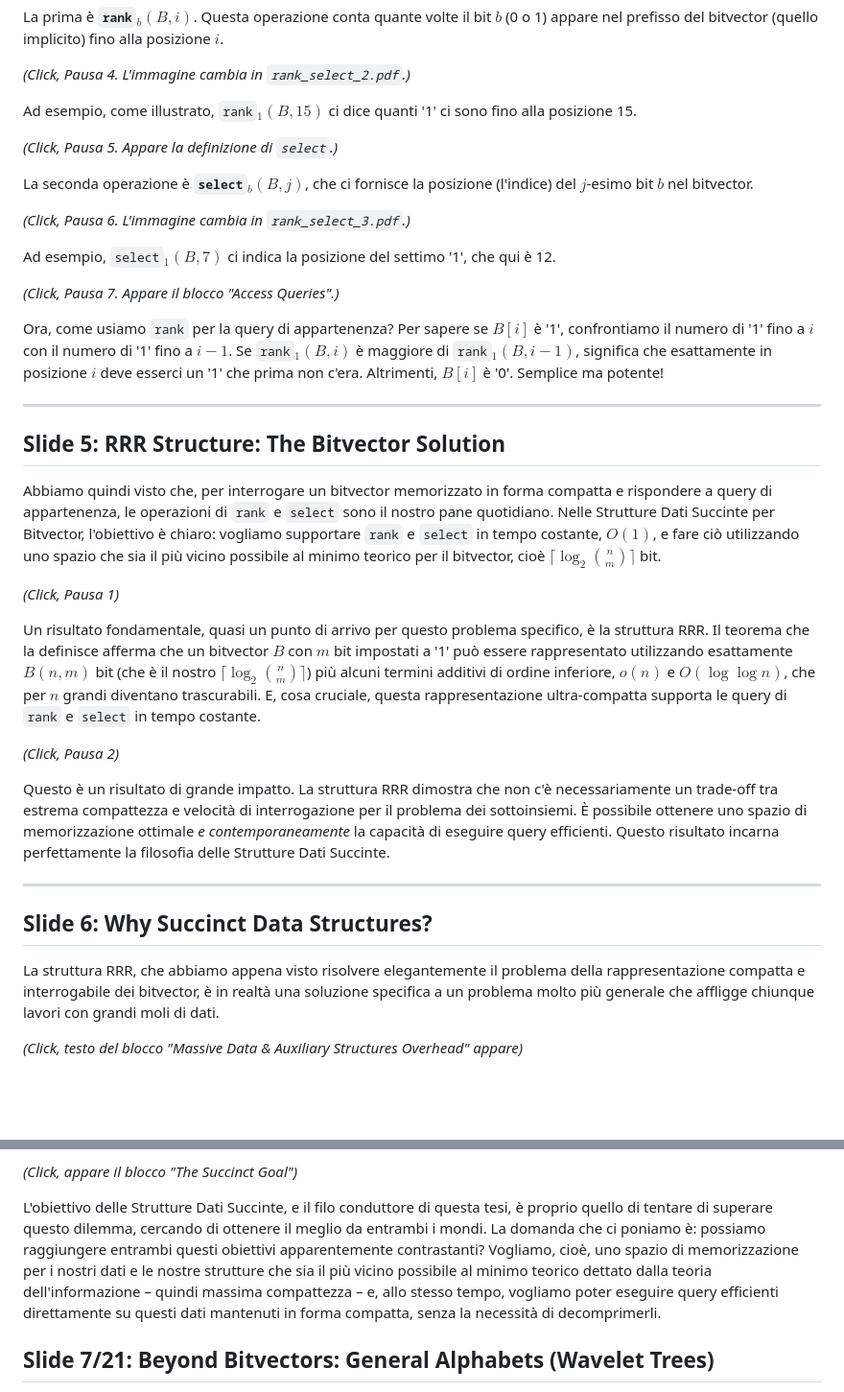
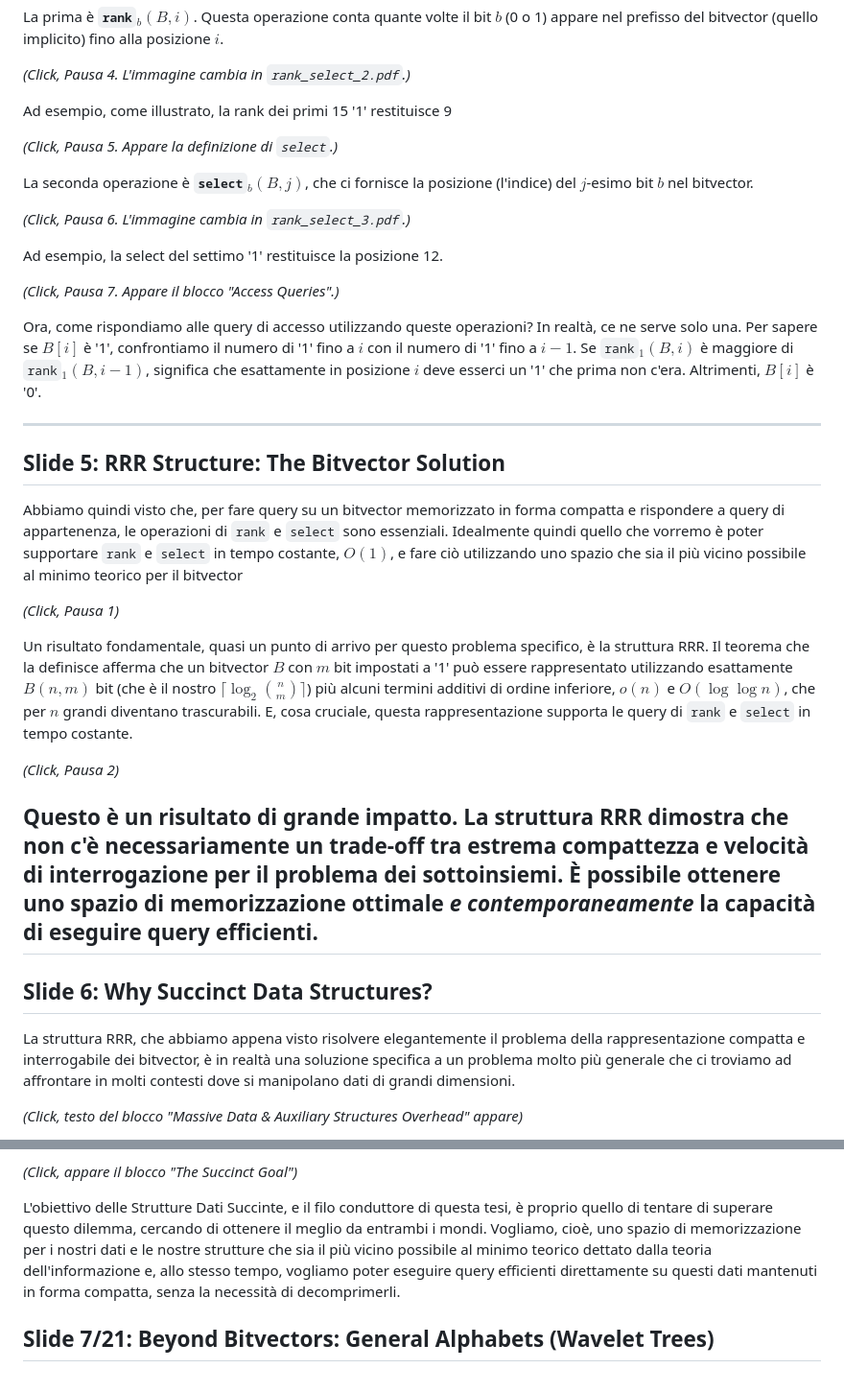
Before and after one commit to lukefleed/bachelor-thesis, a Markdown page: slides/discorso.md, 2 parts joined by grey strips. Shown: that part at 96% size. GitHub-like rendering; blank space fills up the shorter version.

```diff
--- a/slides/discorso.md
+++ b/slides/discorso.md
@@ -48,7 +47,7 @@ La prima è **`rank`$_b(B, i)$**. Questa operazione conta quante volte il bit $b
 
 _(Click, Pausa 4. L'immagine cambia in `rank_select_2.pdf`.)_
 
-Ad esempio, come illustrato, `rank`$_1(B,15)$ ci dice quanti '1' ci sono fino alla posizione 15.
+Ad esempio, come illustrato, la rank dei primi 15 '1' restituisce 9
 
 _(Click, Pausa 5. Appare la definizione di `select`.)_
 
@@ -56,31 +55,29 @@ La seconda operazione è **`select`$_b(B, j)$**, che ci fornisce la posizione (l
 
 _(Click, Pausa 6. L'immagine cambia in `rank_select_3.pdf`.)_
 
-Ad esempio, `select`$_1(B,7)$ ci indica la posizione del settimo '1', che qui è 12.
+Ad esempio, la select del settimo '1' restituisce la posizione 12.
 
 _(Click, Pausa 7. Appare il blocco "Access Queries".)_
 
-Ora, come usiamo `rank` per la query di appartenenza? Per sapere se $B[i]$ è '1', confrontiamo il numero di '1' fino a $i$ con il numero di '1' fino a $i-1$. Se `rank`$_1(B,i)$ è maggiore di `rank`$_1(B,i-1)$, significa che esattamente in posizione $i$ deve esserci un '1' che prima non c'era. Altrimenti, $B[i]$ è '0'. Semplice ma potente!
+Ora, come rispondiamo alle query di accesso utilizzando queste operazioni? In realtà, ce ne serve solo una. Per sapere se $B[i]$ è '1', confrontiamo il numero di '1' fino a $i$ con il numero di '1' fino a $i-1$. Se `rank`$_1(B,i)$ è maggiore di `rank`$_1(B,i-1)$, significa che esattamente in posizione $i$ deve esserci un '1' che prima non c'era. Altrimenti, $B[i]$ è '0'.
 
 ---
 
 ## Slide 5: RRR Structure: The Bitvector Solution
 
-Abbiamo quindi visto che, per interrogare un bitvector memorizzato in forma compatta e rispondere a query di appartenenza, le operazioni di `rank` e `select` sono il nostro pane quotidiano. Nelle Strutture Dati Succinte per Bitvector, l'obiettivo è chiaro: vogliamo supportare `rank` e `select` in tempo costante, $O(1)$, e fare ciò utilizzando uno spazio che sia il più vicino possibile al minimo teorico per il bitvector, cioè $\lceil \log_2 \binom{n}{m} \rceil$ bit.
+Abbiamo quindi visto che, per fare query su un bitvector memorizzato in forma compatta e rispondere a query di appartenenza, le operazioni di `rank` e `select` sono essenziali. Idealmente quindi quello che vorremo è poter supportare `rank` e `select` in tempo costante, $O(1)$, e fare ciò utilizzando uno spazio che sia il più vicino possibile al minimo teorico per il bitvector
 
 _(Click, Pausa 1)_
 
-Un risultato fondamentale, quasi un punto di arrivo per questo problema specifico, è la struttura RRR. Il teorema che la definisce afferma che un bitvector $B$ con $m$ bit impostati a '1' può essere rappresentato utilizzando esattamente $B(n,m)$ bit (che è il nostro $\lceil \log_2 \binom{n}{m} \rceil$) più alcuni termini additivi di ordine inferiore, $o(n)$ e $O(\log \log n)$, che per $n$ grandi diventano trascurabili. E, cosa cruciale, questa rappresentazione ultra-compatta supporta le query di `rank` e `select` in tempo costante.
+Un risultato fondamentale, quasi un punto di arrivo per questo problema specifico, è la struttura RRR. Il teorema che la definisce afferma che un bitvector $B$ con $m$ bit impostati a '1' può essere rappresentato utilizzando esattamente $B(n,m)$ bit (che è il nostro $\lceil \log_2 \binom{n}{m} \rceil$) più alcuni termini additivi di ordine inferiore, $o(n)$ e $O(\log \log n)$, che per $n$ grandi diventano trascurabili. E, cosa cruciale, questa rappresentazione supporta le query di `rank` e `select` in tempo costante.
 
 _(Click, Pausa 2)_
 
-Questo è un risultato di grande impatto. La struttura RRR dimostra che non c'è necessariamente un trade-off tra estrema compattezza e velocità di interrogazione per il problema dei sottoinsiemi. È possibile ottenere uno spazio di memorizzazione ottimale _e contemporaneamente_ la capacità di eseguire query efficienti. Questo risultato incarna perfettamente la filosofia delle Strutture Dati Succinte.
-
----
+## Questo è un risultato di grande impatto. La struttura RRR dimostra che non c'è necessariamente un trade-off tra estrema compattezza e velocità di interrogazione per il problema dei sottoinsiemi. È possibile ottenere uno spazio di memorizzazione ottimale _e contemporaneamente_ la capacità di eseguire query efficienti.
 
 ## Slide 6: Why Succinct Data Structures?
 
-La struttura RRR, che abbiamo appena visto risolvere elegantemente il problema della rappresentazione compatta e interrogabile dei bitvector, è in realtà una soluzione specifica a un problema molto più generale che affligge chiunque lavori con grandi moli di dati.
+La struttura RRR, che abbiamo appena visto risolvere elegantemente il problema della rappresentazione compatta e interrogabile dei bitvector, è in realtà una soluzione specifica a un problema molto più generale che ci troviamo ad affrontare in molti contesti dove si manipolano dati di grandi dimensioni.
 
 _(Click, testo del blocco "Massive Data & Auxiliary Structures Overhead" appare)_
 
@@ -92,7 +89,7 @@ Questo ci pone di fronte a un classico dilemma, un trade-off. Da un lato, potrem
 
 _(Click, appare il blocco "The Succinct Goal")_
 
-L'obiettivo delle Strutture Dati Succinte, e il filo conduttore di questa tesi, è proprio quello di tentare di superare questo dilemma, cercando di ottenere il meglio da entrambi i mondi. La domanda che ci poniamo è: possiamo raggiungere entrambi questi obiettivi apparentemente contrastanti? Vogliamo, cioè, uno spazio di memorizzazione per i nostri dati e le nostre strutture che sia il più vicino possibile al minimo teorico dettato dalla teoria dell'informazione – quindi massima compattezza – e, allo stesso tempo, vogliamo poter eseguire query efficienti direttamente su questi dati mantenuti in forma compatta, senza la necessità di decomprimerli.
+L'obiettivo delle Strutture Dati Succinte, e il filo conduttore di questa tesi, è proprio quello di tentare di superare questo dilemma, cercando di ottenere il meglio da entrambi i mondi. Vogliamo, cioè, uno spazio di memorizzazione per i nostri dati e le nostre strutture che sia il più vicino possibile al minimo teorico dettato dalla teoria dell'informazione e, allo stesso tempo, vogliamo poter eseguire query efficienti direttamente su questi dati mantenuti in forma compatta, senza la necessità di decomprimerli.
 
 ## Slide 7/21: Beyond Bitvectors: General Alphabets (Wavelet Trees)
 
```
Also changed, not shown: other parts of slides/discorso.md (+7 -8 lines).
